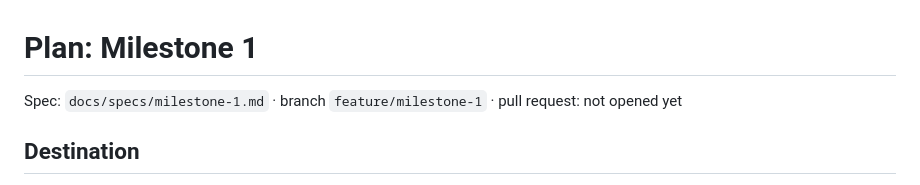
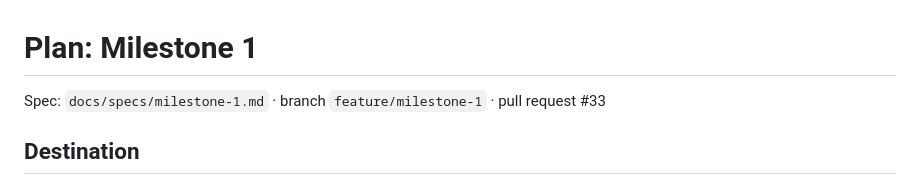
Before and after one commit to Amwagner45/monomachia, a Markdown page: docs/plans/milestone-1.md, the part around the change. Drawn GitHub-style.

Commit message:
Record the plan's pull request
Co-Authored-By: Claude Opus 5.5 <noreply@anthropic.com>

```diff
--- a/docs/plans/milestone-1.md
+++ b/docs/plans/milestone-1.md
@@ -1,6 +1,6 @@
 # Plan: Milestone 1
 
-Spec: `docs/specs/milestone-1.md` · branch `feature/milestone-1` · pull request: not opened yet
+Spec: `docs/specs/milestone-1.md` · branch `feature/milestone-1` · pull request #33
 
 ## Destination
 
```
